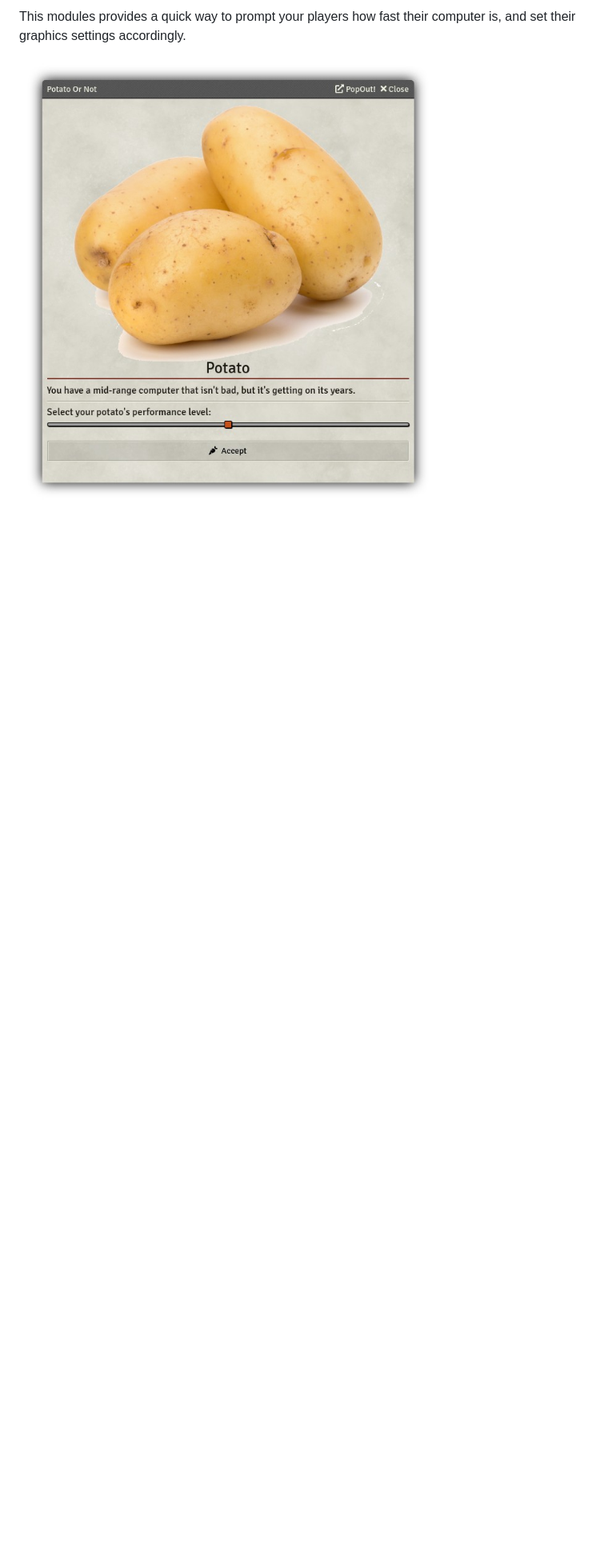
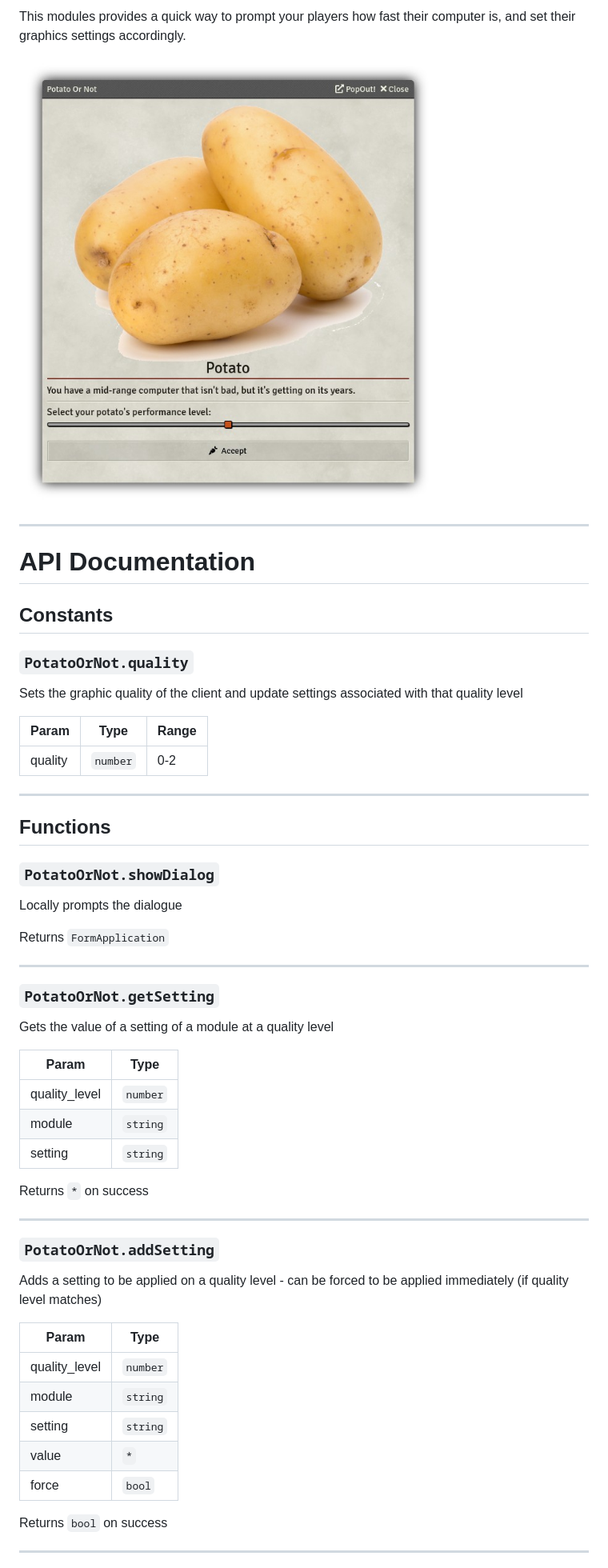
Before and after one commit to fantasycalendar/FoundryVTT-PotatoOrNot, a Markdown page: README.md, the part around the change printed below. Shown: that part at 80% size. Rendered like a GitHub page; blank space fills up the shorter version.

Commit message:
Version 0.2.0 - Added hooks, refactored entire module

```diff
--- a/README.md
+++ b/README.md
@@ -9,3 +13,60 @@ Presenting, Potato Or Not!
 This modules provides a quick way to prompt your players how fast their computer is, and set their graphics settings accordingly.
 
 ![The Dialog](docs/po-ta-toes.jpg)
+
+---
+
+# API Documentation
+
+## Constants
+
+### <code>PotatoOrNot.quality</code>
+
+Sets the graphic quality of the client and update settings associated with that quality level
+
+| Param | Type | Range |
+| --- | --- | --- |
+| quality | <code>number</code> | 0-2 |
+
+---
+
+## Functions
+
+### <code>PotatoOrNot.showDialog</code>
+
+Locally prompts the dialogue
+
+Returns <code>FormApplication</code>
+
+---
+
+### <code>PotatoOrNot.getSetting</code>
+
+Gets the value of a setting of a module at a quality level
+
+| Param | Type |
+| --- | --- |
+| quality_level | <code>number</code> |
+| module | <code>string</code> |
+| setting | <code>string</code> |
+
+Returns <code>\*</code> on success
+
+---
+
+### <code>PotatoOrNot.addSetting</code>
+
+Adds a setting to be applied on a quality level - can be forced to be applied immediately (if quality level matches)
+
+| Param | Type |
+| --- | --- |
+| quality_level | <code>number</code> |
+| module | <code>string</code> |
+| setting | <code>string</code> |
+| value | <code>\*</code> |
+| force | <code>bool</code> |
+
+Returns <code>bool</code> on success
+
+---
+
```
Also changed, not shown: other parts of README.md (+20 -3 lines), docs/small_potato.png (added), potato-or-not/img/potato_icon.png (added), 5 other files.
